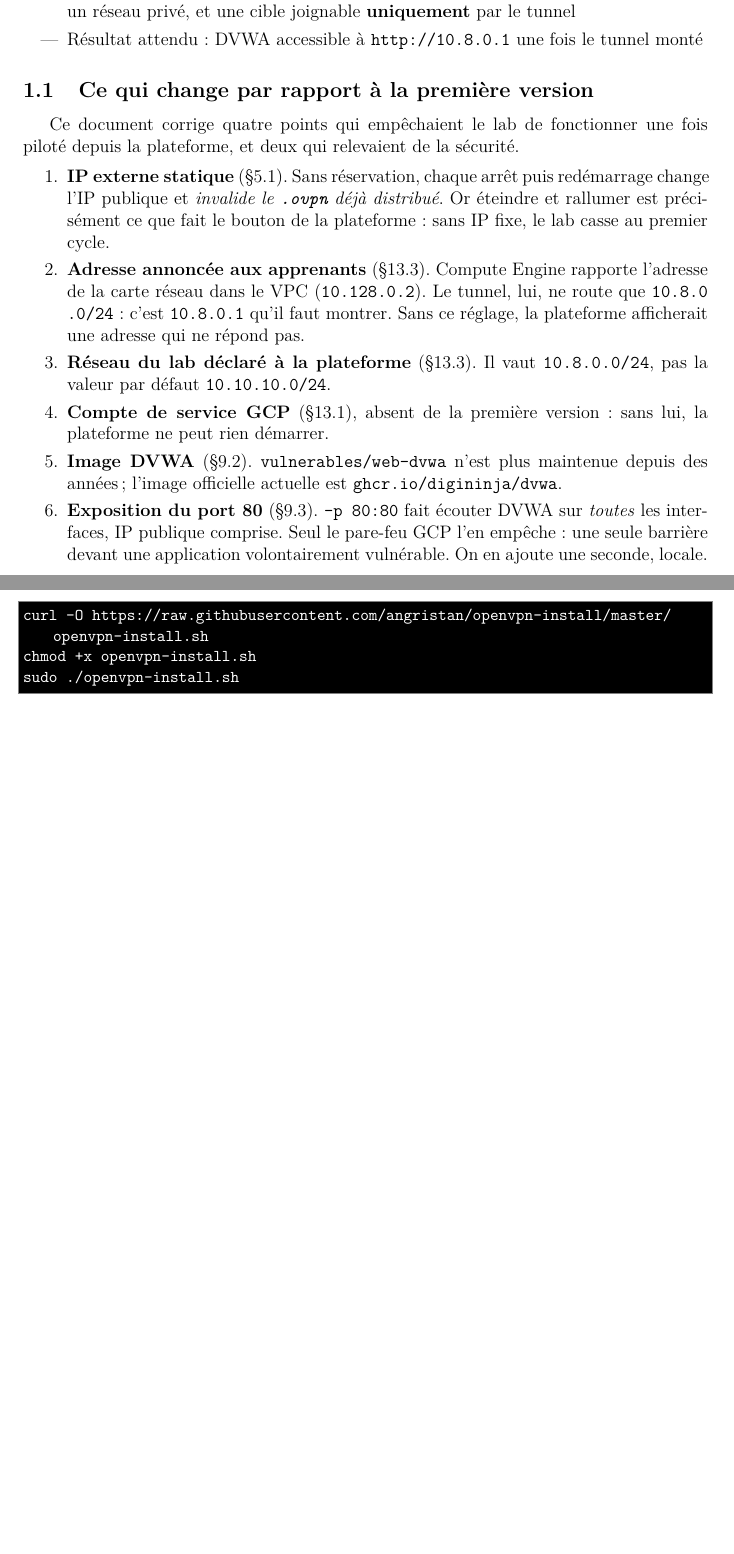
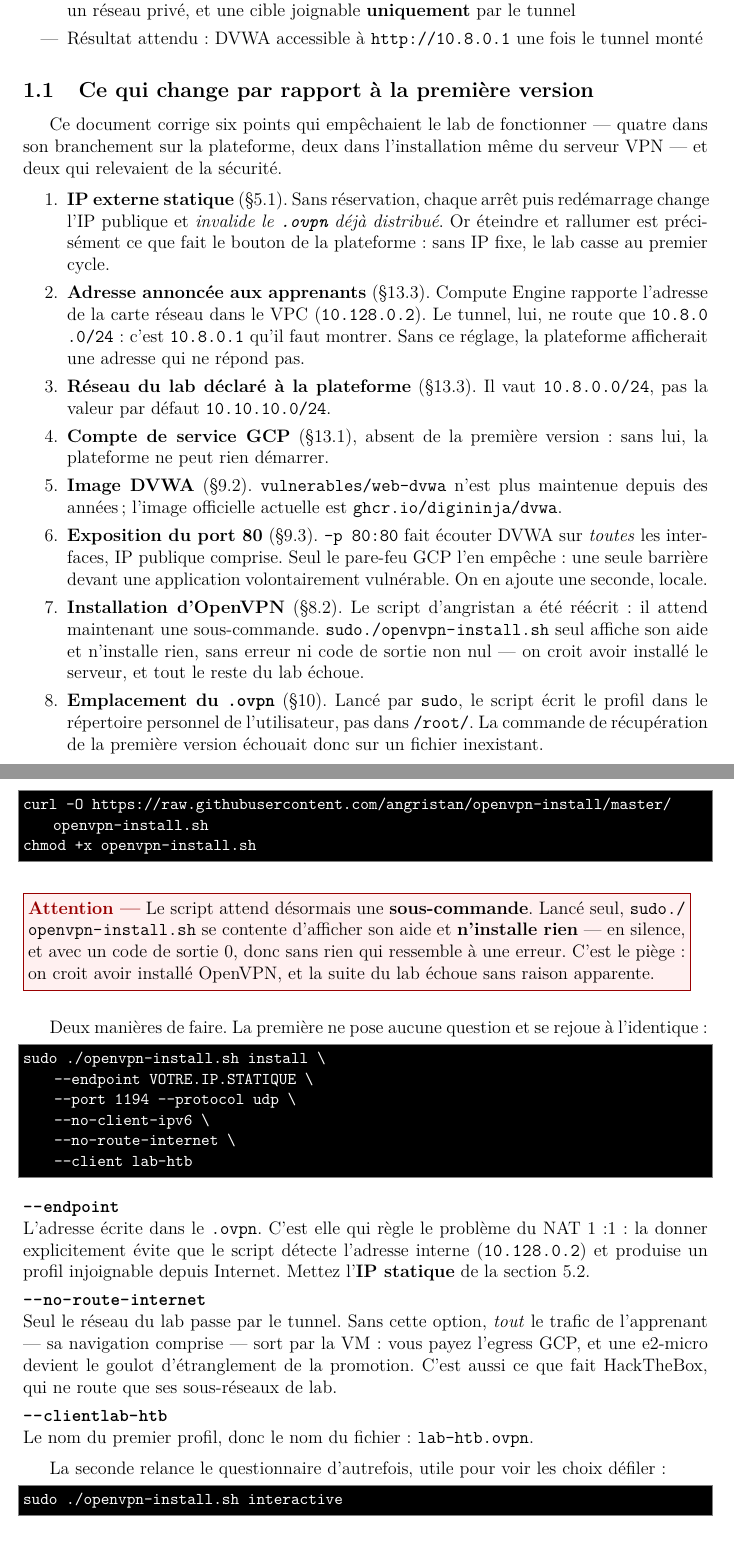
Before and after one commit to Emavero/LabPlateform, a LaTeX document (docs/lab/lab-gcp-htb.tex): two parts of pages 3 and 10 of 18, joined at a grey line, cut so that both start at the same text, the shorter picture padded with empty space. Compiled offline with pdfLaTeX.

Commit message:
Lab : le script OpenVPN a changé d'interface, deux étapes étaient cassées
Vérification faite sur le script réellement servi par
raw.githubusercontent.com, pas de mémoire.

1. « sudo ./openvpn-install.sh » n'installe plus rien.

Le script d'angristan a été réécrit autour de sous-commandes. Sans
argument, son aiguillage tombe sur :

    case "$cmd" in
    "")
        show_help
        exit 0

Il affiche son aide et sort avec le code 0. Rien n'échoue, rien ne
prévient, et le questionnaire que décrivait la section suivante
n'apparaît jamais. On croit avoir installé OpenVPN, puis le reste du lab
échoue sans cause visible.

Deux formes correctes désormais : « install » avec ses options, qui ne
pose aucune question et se rejoue à l'identique, ou « interactive », qui
retrouve le questionnaire. La première reçoit --endpoint, qui règle le
problème du NAT 1:1 de GCP par construction au lieu de compter sur une
correction à la main, et --no-route-internet, pour que seul le réseau du
lab passe par le tunnel : sans cela toute la navigation des apprenants
sort par la VM, aux frais d'egress du projet et à travers le goulot d'une
e2-micro. C'est aussi ce que fait HackTheBox, qui ne route que ses
sous-réseaux de lab.

2. Le .ovpn n'est pas dans /root/.

Le script choisit son répertoire de sortie par getHomeDir(), qui suit
SUDO_USER, puis en donne la propriété à cet utilisateur. Lancé par sudo
depuis une session « gcloud compute ssh », il écrit donc dans le
répertoire personnel de l'opérateur. La commande de récupération, qui
copiait /root/lab-htb.ovpn vers /tmp, échouait sur un fichier inexistant.

Un simple « gcloud compute scp » depuis ~ suffit maintenant, sans sudo ni
détour par /tmp. Le cas du shell déjà root, où /root/ est bien le bon
répertoire, est traité à part.

Au passage, la section sur le dépôt du profil dans la plateforme est
confirmée exacte : le modèle de configuration client engendré ne contient
ni « route » ni « redirect-gateway » — le serveur les pousse — donc
l'avertissement de l'écran d'administration est bien un faux positif
attendu, comme le document l'annonçait.

Compilé : 18 pages, 0 renvoi non résolu, 0 fonte Type 3.

```diff
--- a/docs/lab/lab-gcp-htb.tex
+++ b/docs/lab/lab-gcp-htb.tex
@@ -115,8 +115,9 @@
 \subsection{Ce qui change par rapport à la première version}
 \label{sec:changements}
 
-Ce document corrige quatre points qui empêchaient le lab de fonctionner une
-fois piloté depuis la plateforme, et deux qui relevaient de la sécurité.
+Ce document corrige six points qui empêchaient le lab de fonctionner --- quatre
+dans son branchement sur la plateforme, deux dans l'installation même du serveur
+VPN --- et deux qui relevaient de la sécurité.
 
 \begin{enumerate}
     \item \textbf{IP externe statique} (§\ref{sec:ip-pourquoi}). Sans réservation, chaque arrêt
@@ -141,6 +142,16 @@ fois piloté depuis la plateforme, et deux qui relevaient de la sécurité.
           DVWA sur \emph{toutes} les interfaces, IP publique comprise. Seul le
           pare-feu GCP l'en empêche : une seule barrière devant une application
           volontairement vulnérable. On en ajoute une seconde, locale.
+    \item \textbf{Installation d'OpenVPN} (§\ref{sec:openvpn-install}). Le
+          script d'angristan a été réécrit : il attend maintenant une
+          sous-commande. \code{sudo ./openvpn-install.sh} seul affiche son aide
+          et n'installe rien, sans erreur ni code de sortie non nul --- on croit
+          avoir installé le serveur, et tout le reste du lab échoue.
+    \item \textbf{Emplacement du \texttt{.ovpn}} (§\ref{sec:ovpn}). Lancé par
+          \texttt{sudo}, le script écrit le profil dans le répertoire personnel
+          de l'utilisateur, pas dans \texttt{/root/}. La commande de
+          récupération de la première version échouait donc sur un fichier
+          inexistant.
 \end{enumerate}
 
 \subsection{Convention de lecture}
@@ -459,7 +470,44 @@ gcloud compute ssh lab-htb-single --zone=us-central1-a
 \begin{lstlisting}
 curl -O https://raw.githubusercontent.com/angristan/openvpn-install/master/openvpn-install.sh
 chmod +x openvpn-install.sh
-sudo ./openvpn-install.sh
 \end{lstlisting}
 
-\subsection{Réponses}
+\attention{Le script attend désormais une \textbf{sous-commande}. Lancé seul,
+\code{sudo ./openvpn-install.sh} se contente d'afficher son aide et
+\textbf{n'installe rien} --- en silence, et avec un code de sortie 0, donc sans
+rien qui ressemble à une erreur. C'est le piège : on croit avoir installé
+OpenVPN, et la suite du lab échoue sans raison apparente.}
+
+Deux manières de faire. La première ne pose aucune question et se rejoue à
+l'identique :
+
+\begin{lstlisting}
+sudo ./openvpn-install.sh install \
+    --endpoint VOTRE.IP.STATIQUE \
+    --port 1194 --protocol udp \
+    --no-client-ipv6 \
+    --no-route-internet \
+    --client lab-htb
+\end{lstlisting}
+
+\begin{description}[leftmargin=0cm, style=nextline]
+  \item[\code{--endpoint}] L'adresse écrite dans le \texttt{.ovpn}. C'est elle
+        qui règle le problème du NAT 1:1 : la donner explicitement évite que le
+        script détecte l'adresse interne (\code{10.128.0.2}) et produise un
+        profil injoignable depuis Internet. Mettez l'\textbf{IP statique} de la
+        section~\ref{sec:ip-reservation}.
+  \item[\code{--no-route-internet}] Seul le réseau du lab passe par le tunnel.
+        Sans cette option, \emph{tout} le trafic de l'apprenant --- sa
+        navigation comprise --- sort par la VM : vous payez l'egress GCP, et une
+        e2-micro devient le goulot d'étranglement de la promotion. C'est aussi
+        ce que fait HackTheBox, qui ne route que ses sous-réseaux de lab.
+  \item[\code{--client lab-htb}] Le nom du premier profil, donc le nom du
+        fichier : \texttt{lab-htb.ovpn}.
+\end{description}
+
+La seconde relance le questionnaire d'autrefois, utile pour voir les choix
+défiler :
+
+\begin{lstlisting}
+sudo ./openvpn-install.sh interactive
+\end{lstlisting}
```
Also changed, not shown: docs/lab/lab-gcp-htb.tex (31 more changed lines).
